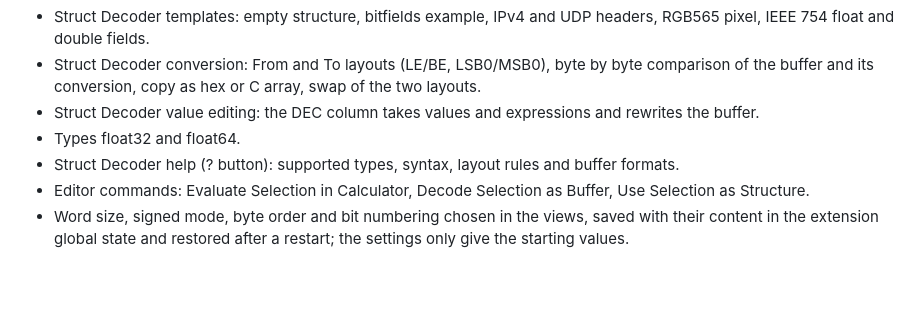
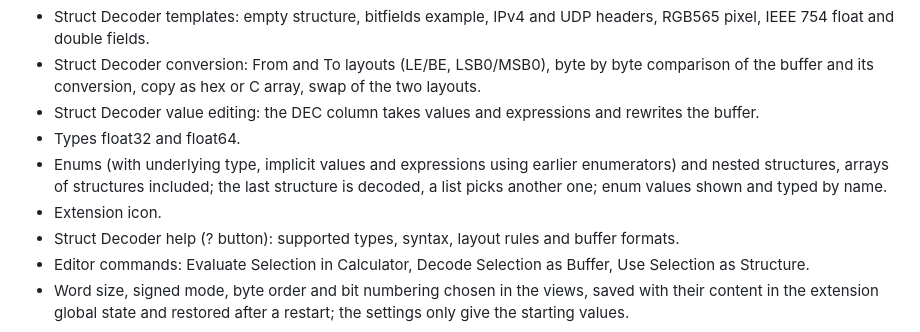
Before and after one commit to aiekick/BitCalc, a Markdown page: changelog.md, the part around the change. GitHub-like rendering; blank space fills up the shorter version.

```diff
--- a/changelog.md
+++ b/changelog.md
@@ -15,6 +15,8 @@ Check [Keep a Changelog](http://keepachangelog.com/) for recommendations on how
 - Struct Decoder conversion: From and To layouts (LE/BE, LSB0/MSB0), byte by byte comparison of the buffer and its conversion, copy as hex or C array, swap of the two layouts.
 - Struct Decoder value editing: the DEC column takes values and expressions and rewrites the buffer.
 - Types float32 and float64.
+- Enums (with underlying type, implicit values and expressions using earlier enumerators) and nested structures, arrays of structures included; the last structure is decoded, a list picks another one; enum values shown and typed by name.
+- Extension icon.
 - Struct Decoder help (? button): supported types, syntax, layout rules and buffer formats.
 - Editor commands: Evaluate Selection in Calculator, Decode Selection as Buffer, Use Selection as Structure.
 - Word size, signed mode, byte order and bit numbering chosen in the views, saved with their content in the extension global state and restored after a restart; the settings only give the starting values.
```
Also changed, not shown: readme.md (+19 -5 lines), medias/icon.png (added), 12 other files.
